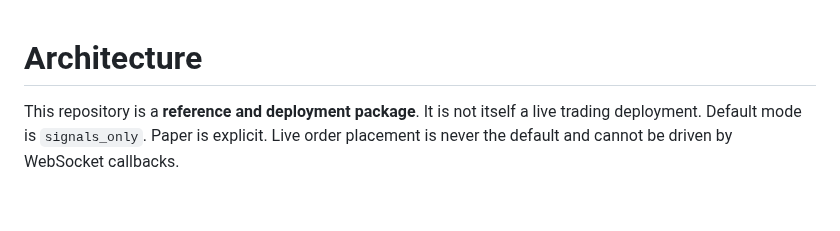
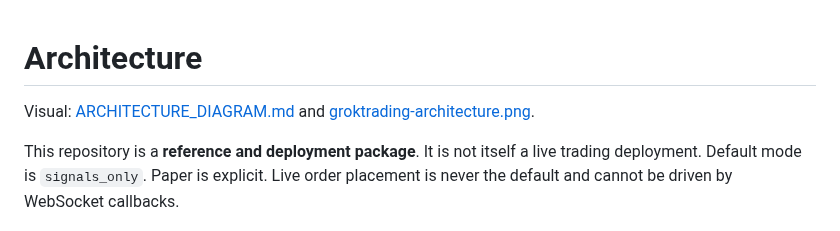
Before and after one commit to darrylsj/groktrading, a Markdown page: docs/ARCHITECTURE.md, the part around the change. GitHub-like rendering; blank space fills up the shorter version.

```diff
--- a/docs/ARCHITECTURE.md
+++ b/docs/ARCHITECTURE.md
@@ -1,4 +1,6 @@
 # Architecture
+
+Visual: [ARCHITECTURE_DIAGRAM.md](ARCHITECTURE_DIAGRAM.md) and [groktrading-architecture.png](groktrading-architecture.png).
 
 This repository is a **reference and deployment package**. It is not itself a live trading deployment. Default mode is `signals_only`. Paper is explicit. Live order placement is never the default and cannot be driven by WebSocket callbacks.
 
```
Also changed, not shown: CHANGELOG.md (+1 -0 lines), README.md (+60 -35 lines), docs/ARCHITECTURE_DIAGRAM.md (added, +63 -0 lines), docs/groktrading-architecture.png (added).
